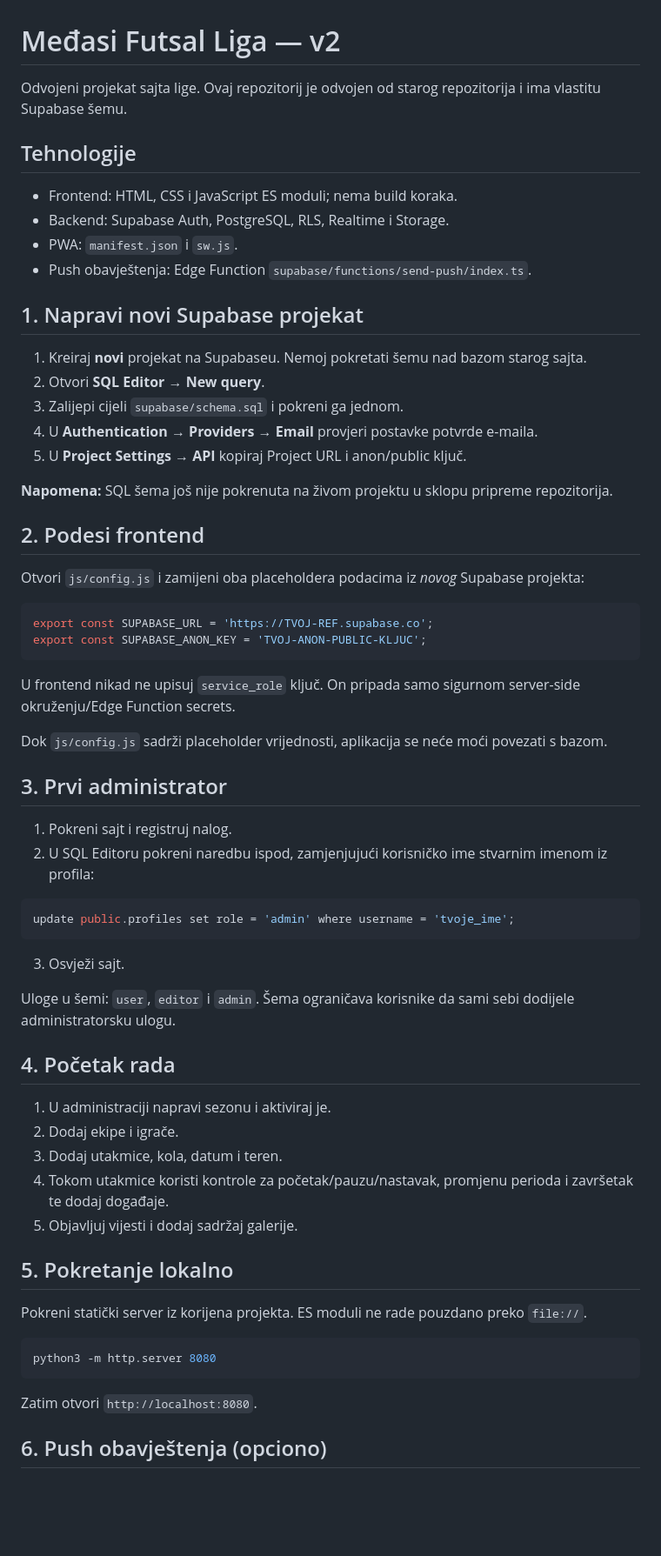
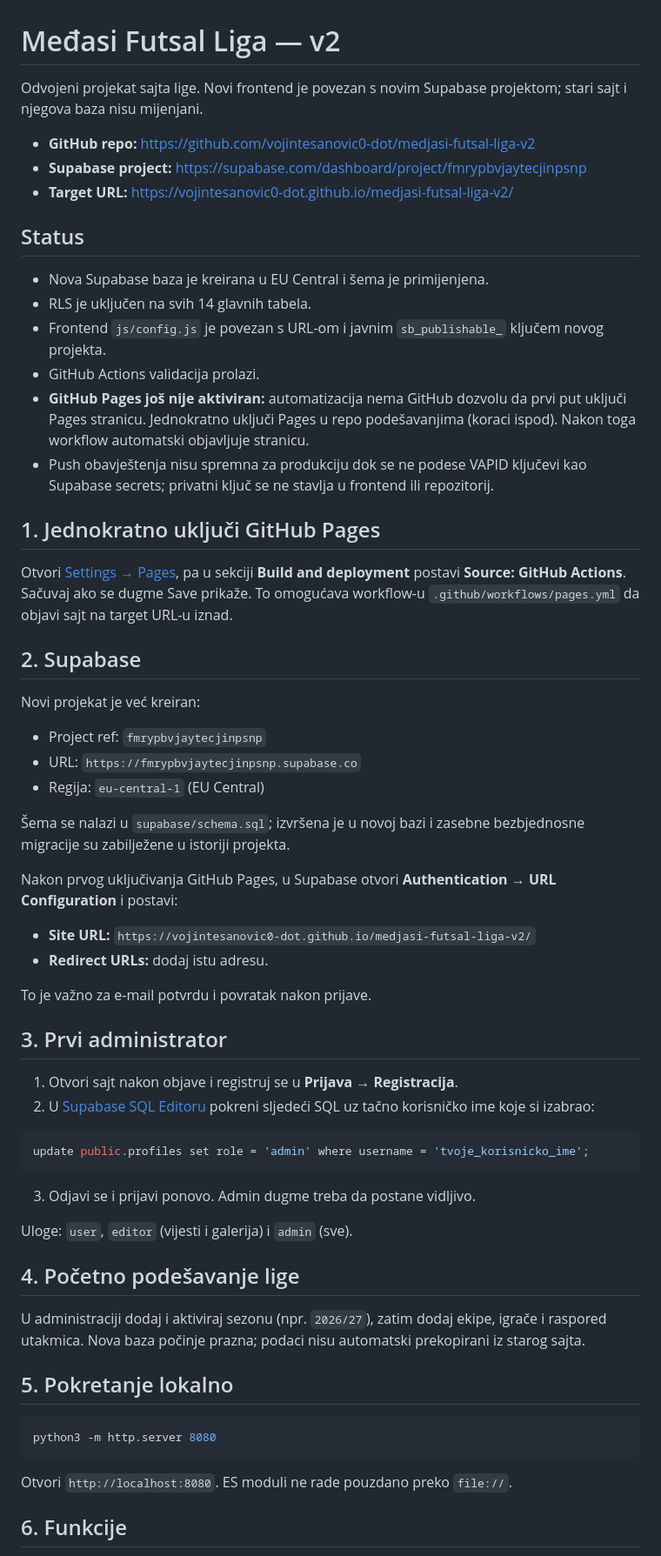
Before and after one commit to vojintesanovic0-dot/medjasi-futsal-liga-v2, a Markdown page: README.md, the part around one of its changes. Shown at 87% size. Rendered like a GitHub page; blank space fills up the shorter version.

Commit message:
Document live Supabase setup and final Pages activation step

````diff
--- a/README.md
+++ b/README.md
@@ -1,67 +1,65 @@
 # Međasi Futsal Liga — v2
 
-Odvojeni projekat sajta lige. Ovaj repozitorij je odvojen od starog repozitorija i ima vlastitu Supabase šemu.
+Odvojeni projekat sajta lige. Novi frontend je povezan s novim Supabase projektom; stari sajt i njegova baza nisu mijenjani.
 
-## Tehnologije
+- **GitHub repo:** https://github.com/vojintesanovic0-dot/medjasi-futsal-liga-v2
+- **Supabase project:** https://supabase.com/dashboard/project/fmrypbvjaytecjinpsnp
+- **Target URL:** https://vojintesanovic0-dot.github.io/medjasi-futsal-liga-v2/
 
-- Frontend: HTML, CSS i JavaScript ES moduli; nema build koraka.
-- Backend: Supabase Auth, PostgreSQL, RLS, Realtime i Storage.
-- PWA: `manifest.json` i `sw.js`.
-- Push obavještenja: Edge Function `supabase/functions/send-push/index.ts`.
+## Status
 
-## 1. Napravi novi Supabase projekat
+- Nova Supabase baza je kreirana u EU Central i šema je primijenjena.
+- RLS je uključen na svih 14 glavnih tabela.
+- Frontend `js/config.js` je povezan s URL-om i javnim `sb_publishable_` ključem novog projekta.
+- GitHub Actions validacija prolazi.
+- **GitHub Pages još nije aktiviran:** automatizacija nema GitHub dozvolu da prvi put uključi Pages stranicu. Jednokratno uključi Pages u repo podešavanjima (koraci ispod). Nakon toga workflow automatski objavljuje stranicu.
+- Push obavještenja nisu spremna za produkciju dok se ne podese VAPID ključevi kao Supabase secrets; privatni ključ se ne stavlja u frontend ili repozitorij.
 
-1. Kreiraj **novi** projekat na Supabaseu. Nemoj pokretati šemu nad bazom starog sajta.
-2. Otvori **SQL Editor → New query**.
-3. Zalijepi cijeli `supabase/schema.sql` i pokreni ga jednom.
-4. U **Authentication → Providers → Email** provjeri postavke potvrde e-maila.
-5. U **Project Settings → API** kopiraj Project URL i anon/public ključ.
+## 1. Jednokratno uključi GitHub Pages
 
-**Napomena:** SQL šema još nije pokrenuta na živom projektu u sklopu pripreme repozitorija.
+Otvori [Settings → Pages](https://github.com/vojintesanovic0-dot/medjasi-futsal-liga-v2/settings/pages), pa u sekciji **Build and deployment** postavi **Source: GitHub Actions**. Sačuvaj ako se dugme Save prikaže. To omogućava workflow-u `.github/workflows/pages.yml` da objavi sajt na target URL-u iznad.
 
-## 2. Podesi frontend
+## 2. Supabase
 
-Otvori `js/config.js` i zamijeni oba placeholdera podacima iz *novog* Supabase projekta:
+Novi projekat je već kreiran:
 
-```js
-export const SUPABASE_URL = 'https://TVOJ-REF.supabase.co';
-export const SUPABASE_ANON_KEY = 'TVOJ-ANON-PUBLIC-KLJUC';
-```
+- Project ref: `fmrypbvjaytecjinpsnp`
+- URL: `https://fmrypbvjaytecjinpsnp.supabase.co`
+- Regija: `eu-central-1` (EU Central)
 
-U frontend nikad ne upisuj `service_role` ključ. On pripada samo sigurnom server-side okruženju/Edge Function secrets.
+Šema se nalazi u `supabase/schema.sql`; izvršena je u novoj bazi i zasebne bezbjednosne migracije su zabilježene u istoriji projekta.
 
-Dok `js/config.js` sadrži placeholder vrijednosti, aplikacija se neće moći povezati s bazom.
+Nakon prvog uključivanja GitHub Pages, u Supabase otvori **Authentication → URL Configuration** i postavi:
+
+- **Site URL:** `https://vojintesanovic0-dot.github.io/medjasi-futsal-liga-v2/`
+- **Redirect URLs:** dodaj istu adresu.
+
+To je važno za e-mail potvrdu i povratak nakon prijave.
 
 ## 3. Prvi administrator
 
-1. Pokreni sajt i registruj nalog.
-2. U SQL Editoru pokreni naredbu ispod, zamjenjujući korisničko ime stvarnim imenom iz profila:
+1. Otvori sajt nakon objave i registruj se u **Prijava → Registracija**.
+2. U [Supabase SQL Editoru](https://supabase.com/dashboard/project/fmrypbvjaytecjinpsnp/sql/new) pokreni sljedeći SQL uz tačno korisničko ime koje si izabrao:
 
 ```sql
-update public.profiles set role = 'admin' where username = 'tvoje_ime';
+update public.profiles set role = 'admin' where username = 'tvoje_korisnicko_ime';
 ```
 
-3. Osvježi sajt.
+3. Odjavi se i prijavi ponovo. Admin dugme treba da postane vidljivo.
 
-Uloge u šemi: `user`, `editor` i `admin`. Šema ograničava korisnike da sami sebi dodijele administratorsku ulogu.
+Uloge: `user`, `editor` (vijesti i galerija) i `admin` (sve).
 
-## 4. Početak rada
+## 4. Početno podešavanje lige
 
-1. U administraciji napravi sezonu i aktiviraj je.
-2. Dodaj ekipe i igrače.
-3. Dodaj utakmice, kola, datum i teren.
-4. Tokom utakmice koristi kontrole za početak/pauzu/nastavak, promjenu perioda i završetak te dodaj događaje.
-5. Objavljuj vijesti i dodaj sadržaj galerije.
+U administraciji dodaj i aktiviraj sezonu (npr. `2026/27`), zatim dodaj ekipe, igrače i raspored utakmica. Nova baza počinje prazna; podaci nisu automatski prekopirani iz starog sajta.
 
 ## 5. Pokretanje lokalno
-
-Pokreni statički server iz korijena projekta. ES moduli ne rade pouzdano preko `file://`.
 
 ```bash
 python3 -m http.server 8080
 ```
 
-Zatim otvori `http://localhost:8080`.
+Otvori `http://localhost:8080`. ES moduli ne rade pouzdano preko `file://`.
 
-## 6. Push obavještenja (opciono)
+## 6. Funkcije
 
````
Also changed, not shown: other parts of README.md (+14 -20 lines).
